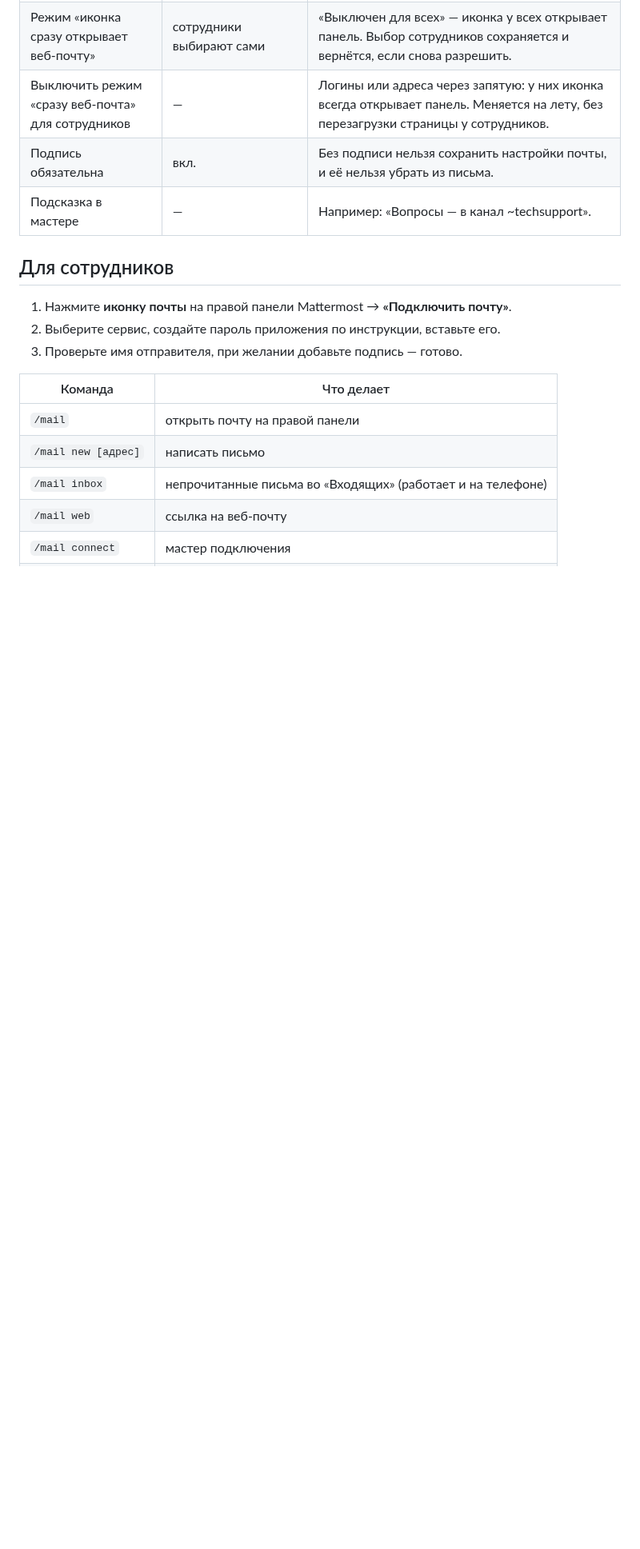
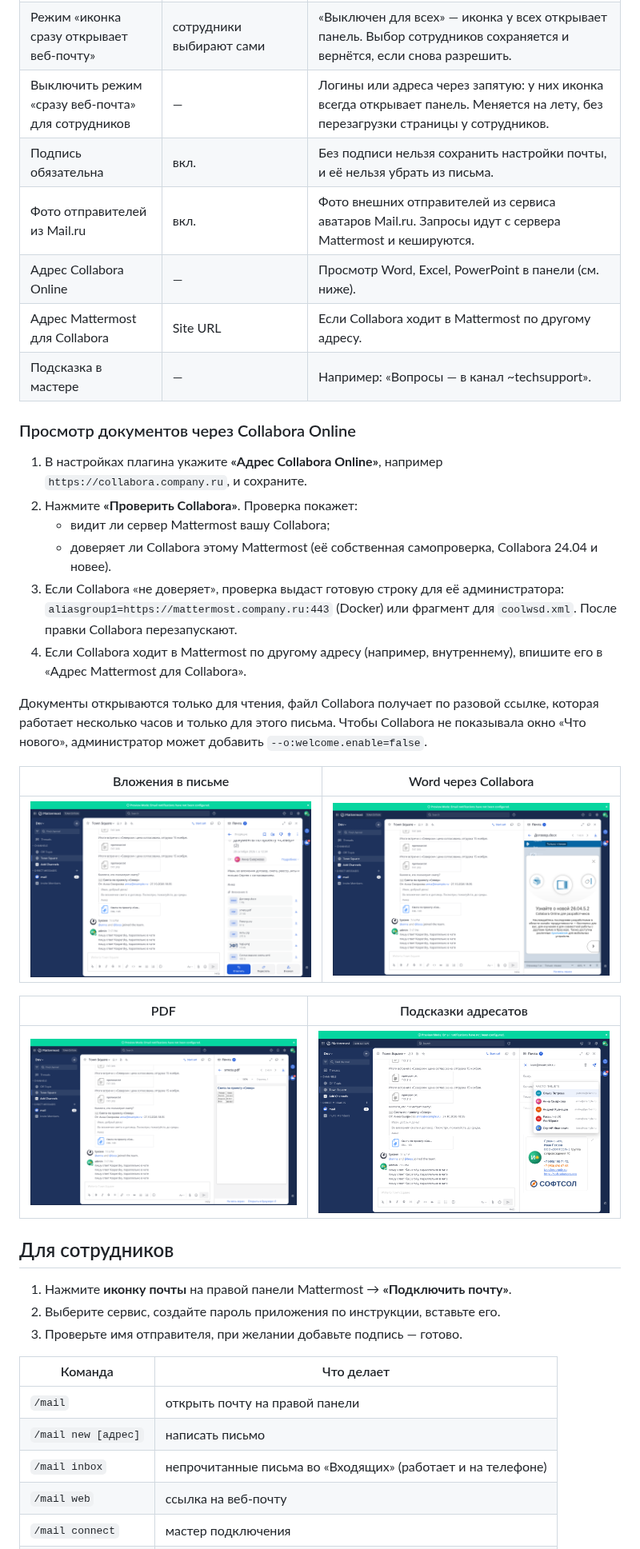
Before and after one commit to FLEXIY0/M-mail-, a Markdown page: README.md, the part around one of its changes. Shown at 80% size. GitHub-like rendering; pictures changed too: docs/images/attachments.png (added), docs/images/collabora.png (added), docs/images/contacts.png (added); blank space fills up the shorter version.

```diff
--- a/README.md
+++ b/README.md
@@ -169,7 +182,37 @@
 | Режим «иконка сразу открывает веб-почту» | сотрудники выбирают сами | «Выключен для всех» — иконка у всех открывает панель. Выбор сотрудников сохраняется и вернётся, если снова разрешить. |
 | Выключить режим «сразу веб-почта» для сотрудников | — | Логины или адреса через запятую: у них иконка всегда открывает панель. Меняется на лету, без перезагрузки страницы у сотрудников. |
 | Подпись обязательна | вкл. | Без подписи нельзя сохранить настройки почты, и её нельзя убрать из письма. |
+| Фото отправителей из Mail.ru | вкл. | Фото внешних отправителей из сервиса аватаров Mail.ru. Запросы идут с сервера Mattermost и кешируются. |
+| Адрес Collabora Online | — | Просмотр Word, Excel, PowerPoint в панели (см. ниже). |
+| Адрес Mattermost для Collabora | Site URL | Если Collabora ходит в Mattermost по другому адресу. |
 | Подсказка в мастере | — | Например: «Вопросы — в канал ~techsupport». |
+
+### Просмотр документов через Collabora Online
+
+1. В настройках плагина укажите **«Адрес Collabora Online»**, например
+   `https://collabora.company.ru`, и сохраните.
+2. Нажмите **«Проверить Collabora»**. Проверка покажет:
+   - видит ли сервер Mattermost вашу Collabora;
+   - доверяет ли Collabora этому Mattermost (её собственная самопроверка,
+     Collabora 24.04 и новее).
+3. Если Collabora «не доверяет», проверка выдаст готовую строку для её
+   администратора: `aliasgroup1=https://mattermost.company.ru:443` (Docker) или
+   фрагмент для `coolwsd.xml`. После правки Collabora перезапускают.
+4. Если Collabora ходит в Mattermost по другому адресу (например,
+   внутреннему), впишите его в «Адрес Mattermost для Collabora».
+
+Документы открываются только для чтения, файл Collabora получает по разовой
+ссылке, которая работает несколько часов и только для этого письма. Чтобы
+Collabora не показывала окно «Что нового», администратор может добавить
+`--o:welcome.enable=false`.
+
+| Вложения в письме | Word через Collabora |
+|---|---|
+| ![Вложения](docs/images/attachments.png) | ![Collabora](docs/images/collabora.png) |
+
+| PDF | Подсказки адресатов |
+|---|---|
+| ![PDF](docs/images/pdf.png) | ![Подсказки](docs/images/contacts.png) |
 
 ## Для сотрудников
 
```
Also changed, not shown: other parts of README.md (+13 -0 lines), 11 other files.
